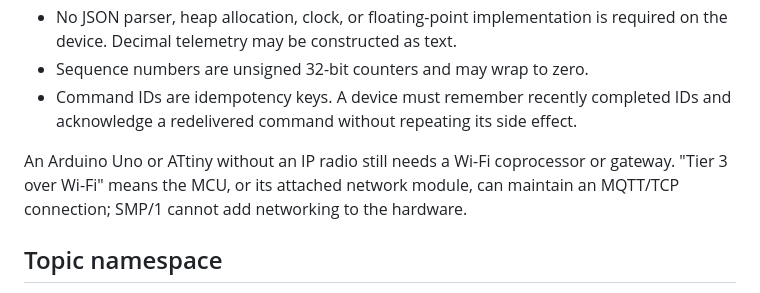
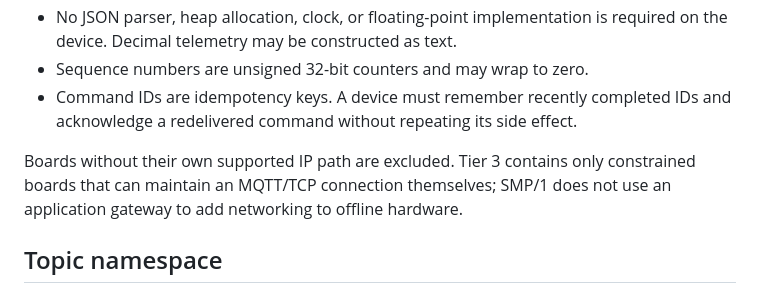
Before and after one commit to KarthV01/Stratos, a Markdown page: docs/mqtt-device-protocol.md, the part around the change. GitHub-like rendering.

Commit message:
docs: enforce direct mqtt tier boundary

```diff
--- a/docs/mqtt-device-protocol.md
+++ b/docs/mqtt-device-protocol.md
@@ -16,9 +16,9 @@ validated device traffic into the cluster's Redis-backed task system.
 - Command IDs are idempotency keys. A device must remember recently completed
   IDs and acknowledge a redelivered command without repeating its side effect.
 
-An Arduino Uno or ATtiny without an IP radio still needs a Wi-Fi coprocessor or
-gateway. "Tier 3 over Wi-Fi" means the MCU, or its attached network module, can
-maintain an MQTT/TCP connection; SMP/1 cannot add networking to the hardware.
+Boards without their own supported IP path are excluded. Tier 3 contains only
+constrained boards that can maintain an MQTT/TCP connection themselves; SMP/1
+does not use an application gateway to add networking to offline hardware.
 
 ## Topic namespace
 
```
